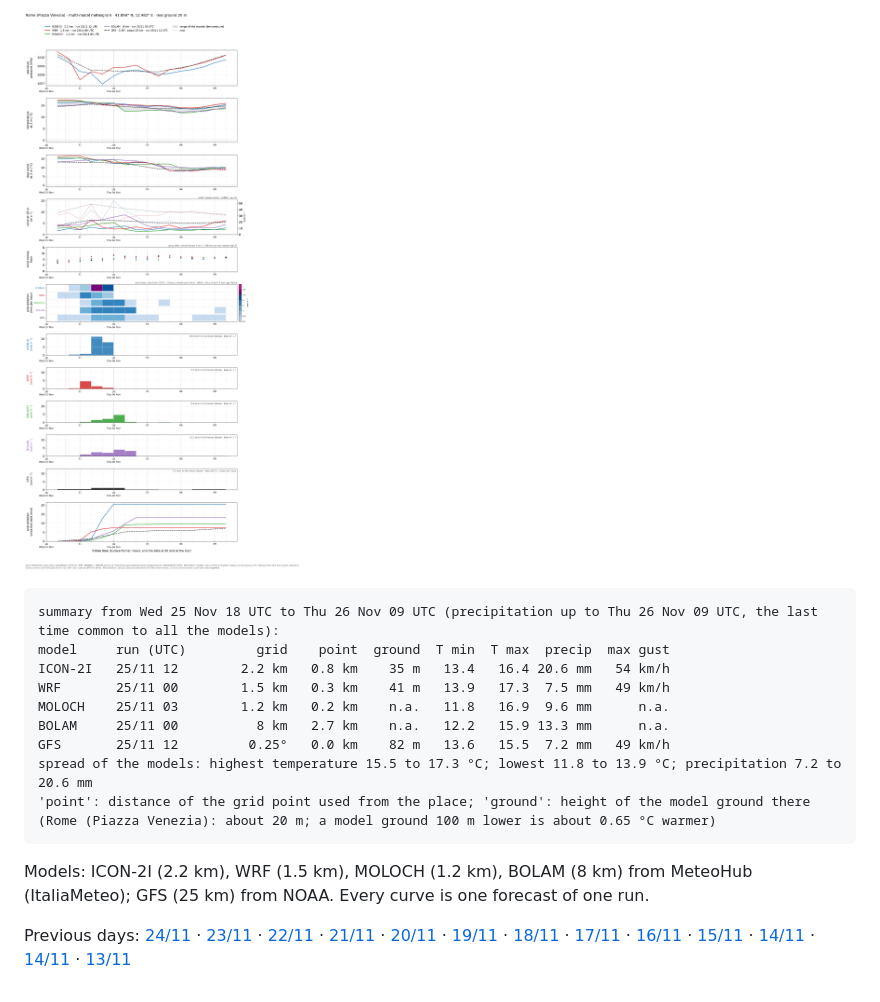
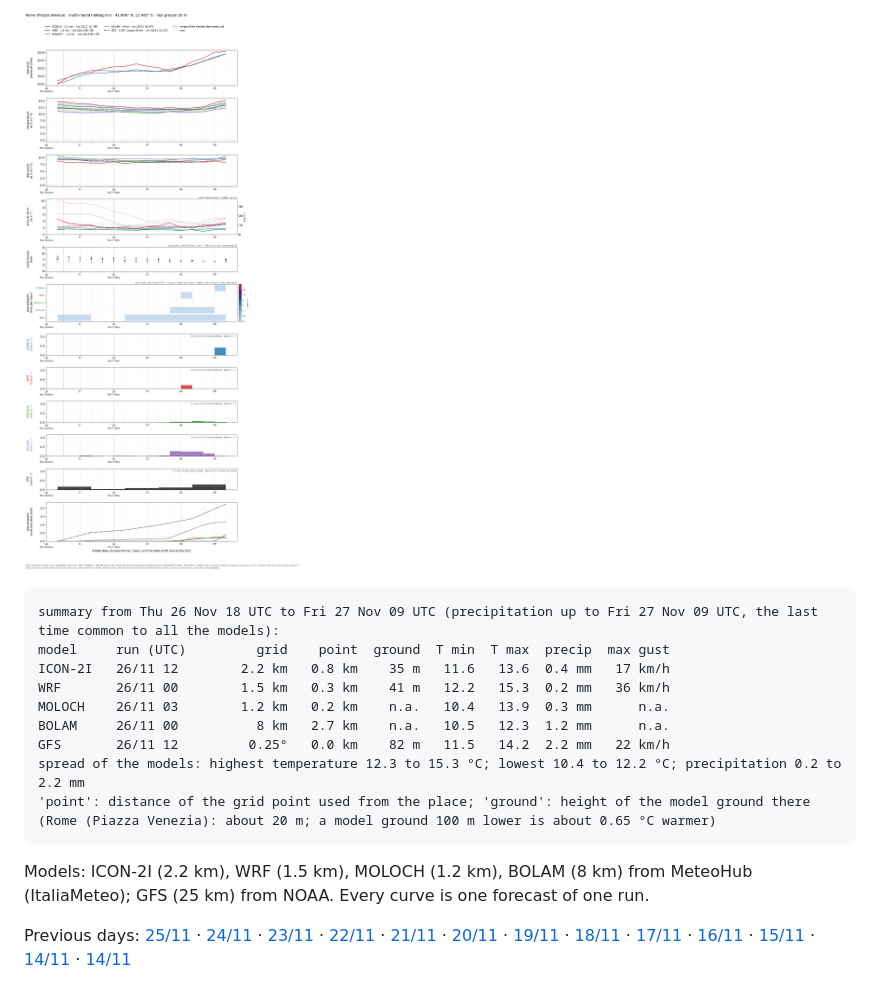
Before and after one commit to daltonismo15/meteogramma-roma, a Markdown page: README.md, the part around one of its changes. GitHub-like rendering; pictures changed too: meteograms/meteogram_Rome_2026112618.png (added).

Commit message:
Meteogram 2026-11-26 19:32

````diff
--- a/README.md
+++ b/README.md
@@ -4,18 +4,18 @@
 
-![meteogram](meteograms/meteogram_Rome_2026112518.png)
+![meteogram](meteograms/meteogram_Rome_2026112618.png)
 
 ```
-summary from Wed 25 Nov 18 UTC to Thu 26 Nov 09 UTC (precipitation up to Thu 26 Nov 09 UTC, the last time common to all the models):
+summary from Thu 26 Nov 18 UTC to Fri 27 Nov 09 UTC (precipitation up to Fri 27 Nov 09 UTC, the last time common to all the models):
 model     run (UTC)         grid    point  ground  T min  T max  precip  max gust
-ICON-2I   25/11 12        2.2 km   0.8 km    35 m   13.4   16.4 20.6 mm   54 km/h
-WRF       25/11 00        1.5 km   0.3 km    41 m   13.9   17.3  7.5 mm   49 km/h
-MOLOCH    25/11 03        1.2 km   0.2 km    n.a.   11.8   16.9  9.6 mm      n.a.
-BOLAM     25/11 00          8 km   2.7 km    n.a.   12.2   15.9 13.3 mm      n.a.
-GFS       25/11 12         0.25°   0.0 km    82 m   13.6   15.5  7.2 mm   49 km/h
-spread of the models: highest temperature 15.5 to 17.3 °C; lowest 11.8 to 13.9 °C; precipitation 7.2 to 20.6 mm
+ICON-2I   26/11 12        2.2 km   0.8 km    35 m   11.6   13.6  0.4 mm   17 km/h
+WRF       26/11 00        1.5 km   0.3 km    41 m   12.2   15.3  0.2 mm   36 km/h
+MOLOCH    26/11 03        1.2 km   0.2 km    n.a.   10.4   13.9  0.3 mm      n.a.
+BOLAM     26/11 00          8 km   2.7 km    n.a.   10.5   12.3  1.2 mm      n.a.
+GFS       26/11 12         0.25°   0.0 km    82 m   11.5   14.2  2.2 mm   22 km/h
+spread of the models: highest temperature 12.3 to 15.3 °C; lowest 10.4 to 12.2 °C; precipitation 0.2 to 2.2 mm
 'point': distance of the grid point used from the place; 'ground': height of the model ground there (Rome (Piazza Venezia): about 20 m; a model ground 100 m lower is about 0.65 °C warmer)
 ```
 
 Models: ICON-2I (2.2 km), WRF (1.5 km), MOLOCH (1.2 km), BOLAM (8 km) from MeteoHub (ItaliaMeteo); GFS (25 km) from NOAA. Every curve is one forecast of one run.
 
-Previous days: [24/11](meteograms/meteogram_Rome_2026112419.png) · [23/11](meteograms/meteogram_Rome_2026112320.png) · [22/11](meteograms/meteogram_Rome_2026112216.png) · [21/11](meteograms/meteogram_Rome_2026112116.png) · [20/11](meteograms/meteogram_Rome_2026112017.png) · [19/11](meteograms/meteogram_Rome_2026111917.png) · [18/11](meteograms/meteogram_Rome_2026111817.png) · [17/11](meteograms/meteogram_Rome_2026111717.png) · [16/11](meteograms/meteogram_Rome_2026111618.png) · [15/11](meteograms/meteogram_Rome_2026111506.png) · [14/11](meteograms/meteogram_Rome_2026111423.png) · [14/11](meteograms/meteogram_Rome_2026111409.png) · [13/11](meteograms/meteogram_Rome_2026111315.png)
+Previous days: [25/11](meteograms/meteogram_Rome_2026112518.png) · [24/11](meteograms/meteogram_Rome_2026112419.png) · [23/11](meteograms/meteogram_Rome_2026112320.png) · [22/11](meteograms/meteogram_Rome_2026112216.png) · [21/11](meteograms/meteogram_Rome_2026112116.png) · [20/11](meteograms/meteogram_Rome_2026112017.png) · [19/11](meteograms/meteogram_Rome_2026111917.png) · [18/11](meteograms/meteogram_Rome_2026111817.png) · [17/11](meteograms/meteogram_Rome_2026111717.png) · [16/11](meteograms/meteogram_Rome_2026111618.png) · [15/11](meteograms/meteogram_Rome_2026111506.png) · [14/11](meteograms/meteogram_Rome_2026111423.png) · [14/11](meteograms/meteogram_Rome_2026111409.png)
````
Also changed, not shown: other parts of README.md (+1 -1 lines), meteograms/latest.png, meteograms/meteogram_Rome_2026111315.png (deleted), 3 other files.
